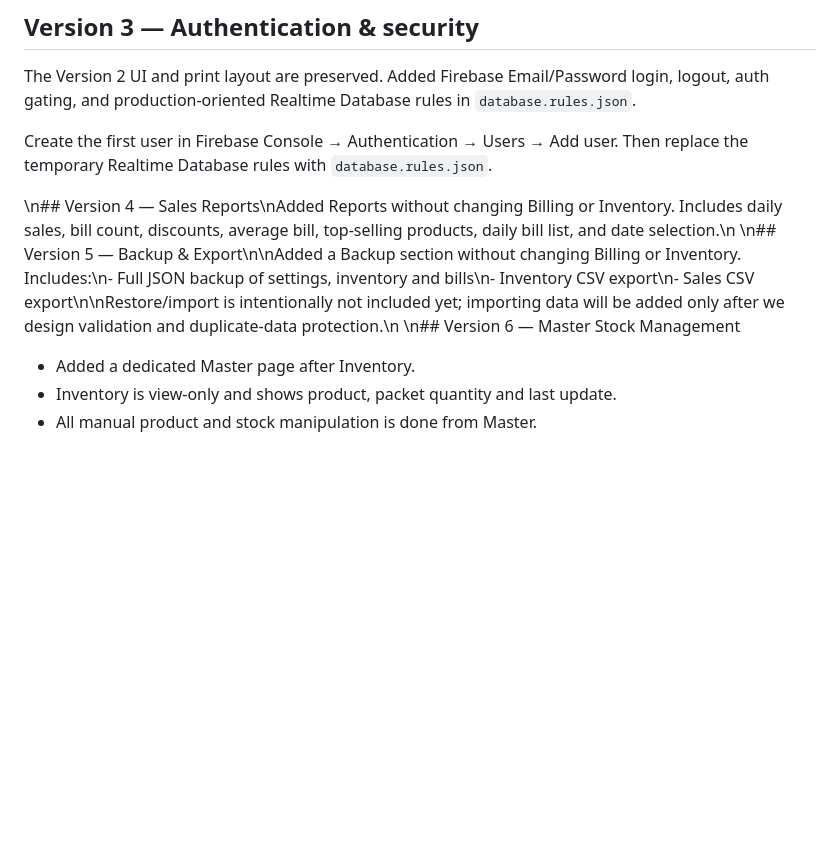
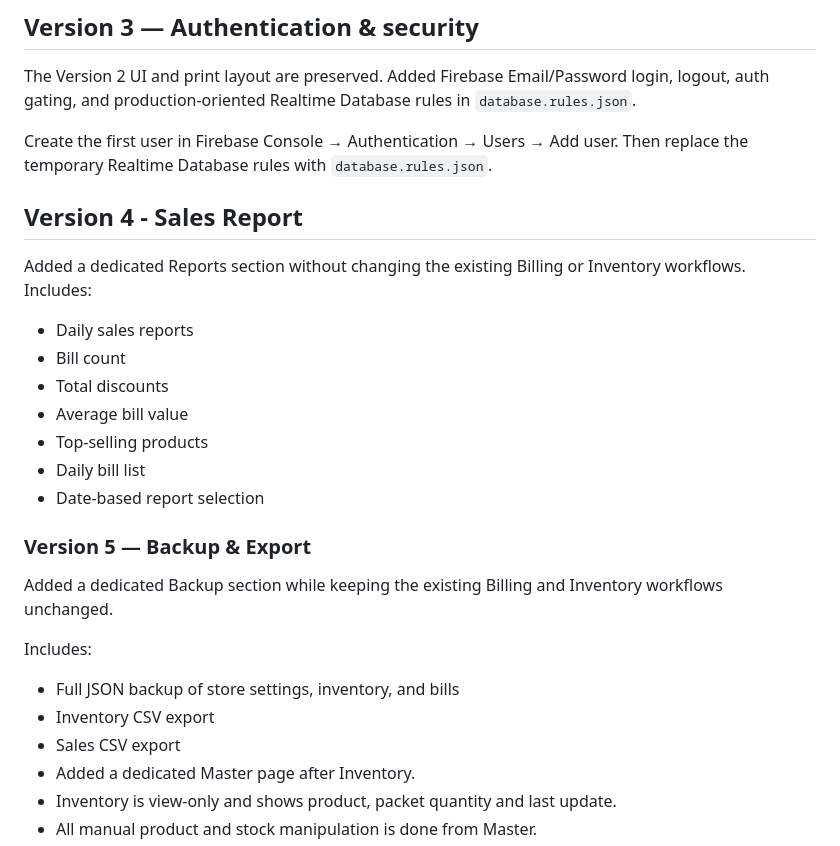
Before and after one commit to Samuelmanas/store-billing-demo, a Markdown page: README.md, the part around the change. Drawn GitHub-style; blank space fills up the shorter version.

Commit message:
Version Information Changes

```diff
--- a/README.md
+++ b/README.md
@@ -89,10 +89,25 @@ The Version 2 UI and print layout are preserved. Added Firebase Email/Password l
 
 Create the first user in Firebase Console → Authentication → Users → Add user. Then replace the temporary Realtime Database rules with `database.rules.json`.
 
-\n## Version 4 — Sales Reports\nAdded Reports without changing Billing or Inventory. Includes daily sales, bill count, discounts, average bill, top-selling products, daily bill list, and date selection.\n
-\n## Version 5 — Backup & Export\n\nAdded a Backup section without changing Billing or Inventory. Includes:\n- Full JSON backup of settings, inventory and bills\n- Inventory CSV export\n- Sales CSV export\n\nRestore/import is intentionally not included yet; importing data will be added only after we design validation and duplicate-data protection.\n
-\n## Version 6 — Master Stock Management
 
+## Version 4 - Sales Report
+Added a dedicated Reports section without changing the existing Billing or Inventory workflows.
+Includes:
+- Daily sales reports
+- Bill count
+- Total discounts
+- Average bill value
+- Top-selling products
+- Daily bill list
+- Date-based report selection
+
+### Version 5 — Backup & Export
+Added a dedicated Backup section while keeping the existing Billing and Inventory workflows unchanged.
+
+Includes:
+- Full JSON backup of store settings, inventory, and bills
+- Inventory CSV export
+- Sales CSV export
 - Added a dedicated Master page after Inventory.
 - Inventory is view-only and shows product, packet quantity and last update.
 - All manual product and stock manipulation is done from Master.
```
